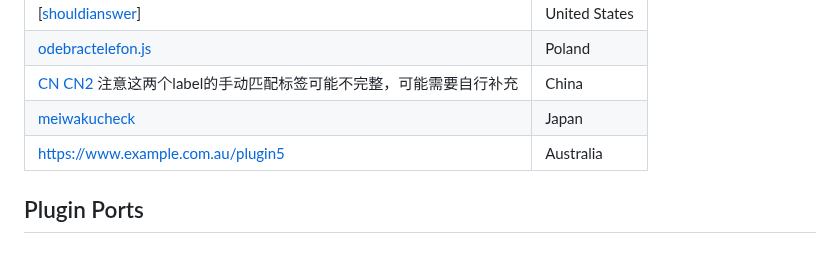
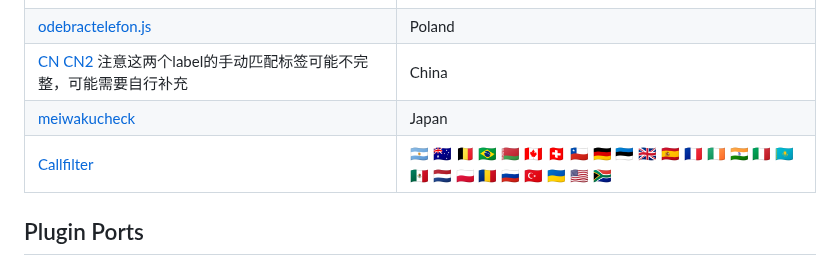
Before and after one commit to haygcao/yourcallyourruletranslation, a Markdown page: README.md, the part around the change. Drawn GitHub-style.

```diff
--- a/README.md
+++ b/README.md
@@ -18,7 +18,7 @@ Due to Google Play's policies, the Play Store version omits the SMS filtering fe
 | [odebractelefon.js](https://raw.githubusercontent.com/haygcao/yourcallyourruletranslation/refs/heads/main/plugins/odebractelefon.js) | Poland|
 | [CN](https://github.com/haygcao/yourcallyourruletranslation/raw/refs/heads/main/plugins/soo.js) [CN2](https://raw.githubusercontent.com/haygcao/yourcallyourruletranslation/refs/heads/main/plugins/bd.js) 注意这两个label的手动匹配标签可能不完整，可能需要自行补充| China       |
 | [meiwakucheck](https://raw.githubusercontent.com/haygcao/yourcallyourruletranslation/refs/heads/main/plugins/meiwakucheck.js) | Japan        |
-| [https://www.example.com.au/plugin5](https://www.example.com.au/plugin5)| Australia     |
+| [Callfilter](https://github.com/haygcao/yourcallyourruletranslation/raw/refs/heads/main/plugins/callfilter.js)| 🇦🇷 🇦🇺 🇧🇪 🇧🇷 🇧🇾 🇨🇦 🇨🇭 🇨🇱 🇩🇪 🇪🇪 🇬🇧 🇪🇸 🇫🇷 🇮🇪 🇮🇳 🇮🇹 🇰🇿 🇲🇽 🇳🇱 🇵🇱 🇷🇴 🇷🇺 🇹🇷 🇺🇦 🇺🇸 🇿🇦     |
 
  ## Plugin Ports
 ## Creating Website Plugins
```
